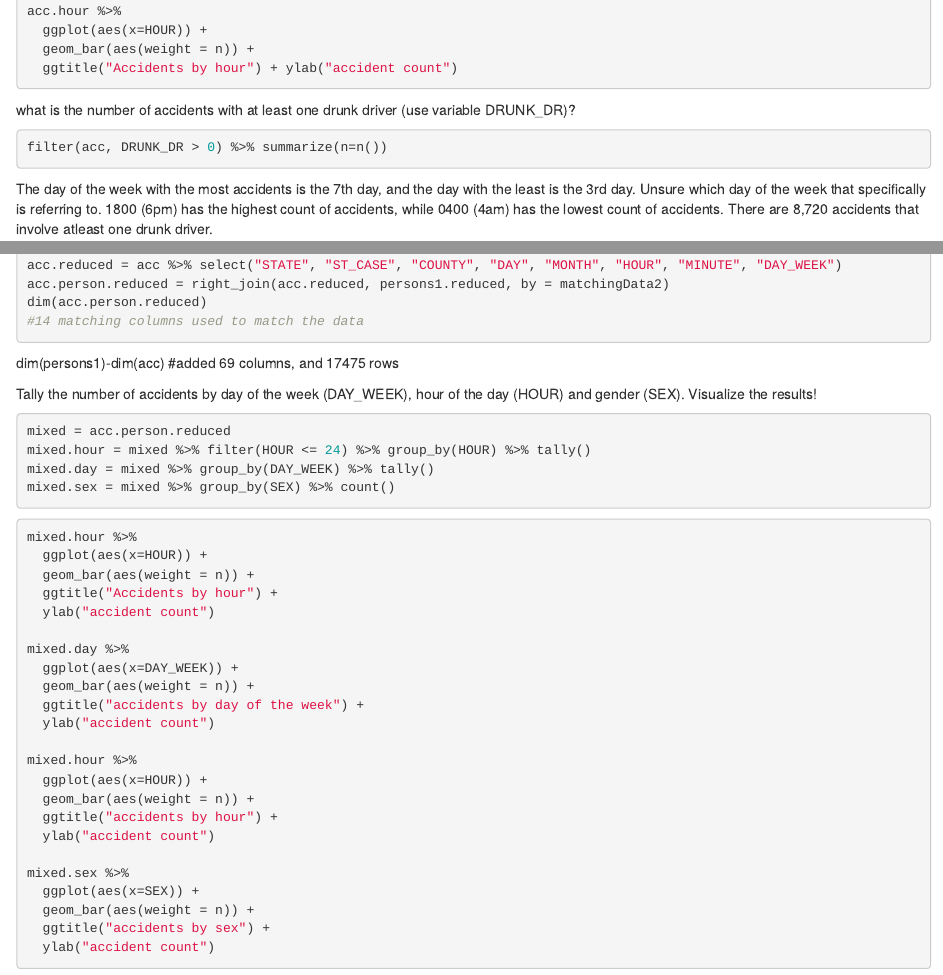
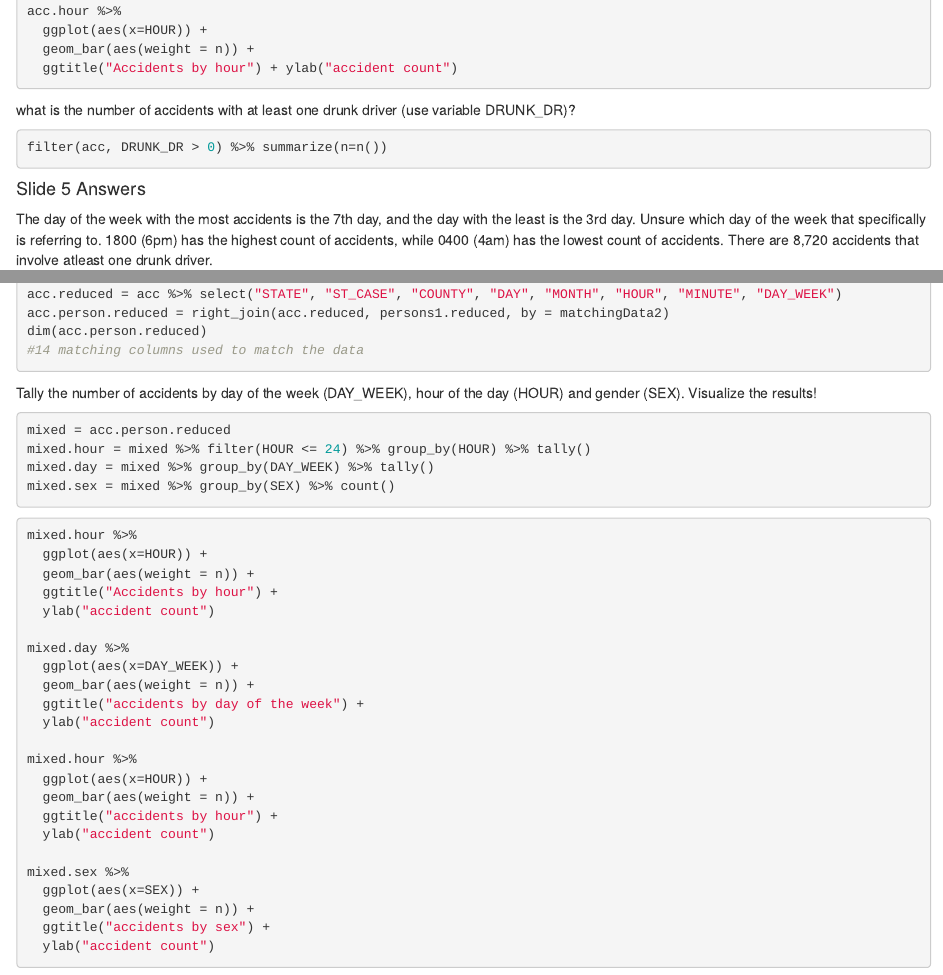
Before and after one commit to ArgentCode/DS202-HW10, an R Markdown document (DS202-HW10.Rmd): the page in a window 1100 px wide, from 560 px down, and a second part further down, joined at a grey line. Rendered offline with R 4.5, knitr and Pandoc, with nearby package versions; the code chunks are not run, so their results and figures are left out.

Commit message:
Minor corrections to typos

````diff
--- a/DS202-HW10.Rmd
+++ b/DS202-HW10.Rmd
@@ -45,7 +45,7 @@ what is the number of accidents with at least one drunk driver (use variable DRU
 ```{r}
 filter(acc, DRUNK_DR > 0) %>% summarize(n=n())
 ```
-
+#### Slide 5 Answers
 The day of the week with the most accidents is the 7th day, and the day with the least is the 3rd day. Unsure which day of the week that specifically is referring to. 1800 (6pm) has the highest count of accidents, while 0400 (4am) has the lowest count of accidents. There are 8,720 accidents that involve atleast one drunk driver.
 
 
@@ -67,11 +67,6 @@ acc.person.reduced = right_join(acc.reduced, persons1.reduced, by = matchingData
 dim(acc.person.reduced)
 #14 matching columns used to match the data
 ```
-
-
-
-dim(persons1)-dim(acc)
-#added  69 columns, and 17475 rows
 
 Tally the number of accidents by day of the week (DAY_WEEK), hour of the day (HOUR) and gender (SEX). Visualize the results!
 ```{r}
````
Also changed, not shown: DS202-HW10.html.
